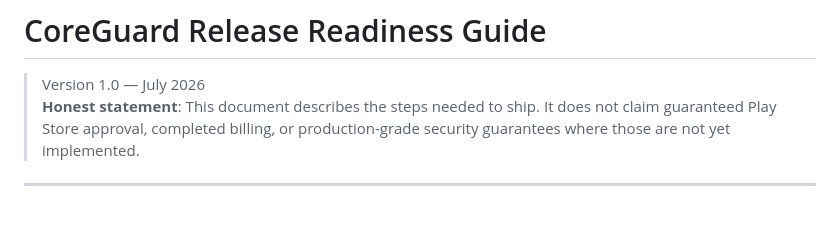
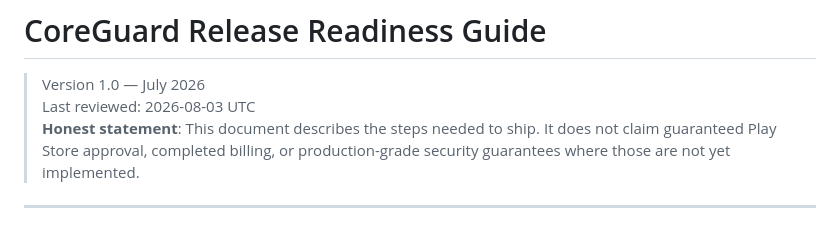
Before and after one commit to victormart43210-ship-it/CoreGuard-Android, a Markdown page: docs/RELEASE_READINESS.md, the part around the change. GitHub-like rendering.

Commit message:
docs: refresh release readiness review date

```diff
--- a/docs/RELEASE_READINESS.md
+++ b/docs/RELEASE_READINESS.md
@@ -1,6 +1,7 @@
 # CoreGuard Release Readiness Guide
 
 > Version 1.0 — July 2026
+> Last reviewed: 2026-08-03 UTC
 > **Honest statement**: This document describes the steps needed to ship.
 > It does not claim guaranteed Play Store approval, completed billing, or
 > production-grade security guarantees where those are not yet implemented.
```
